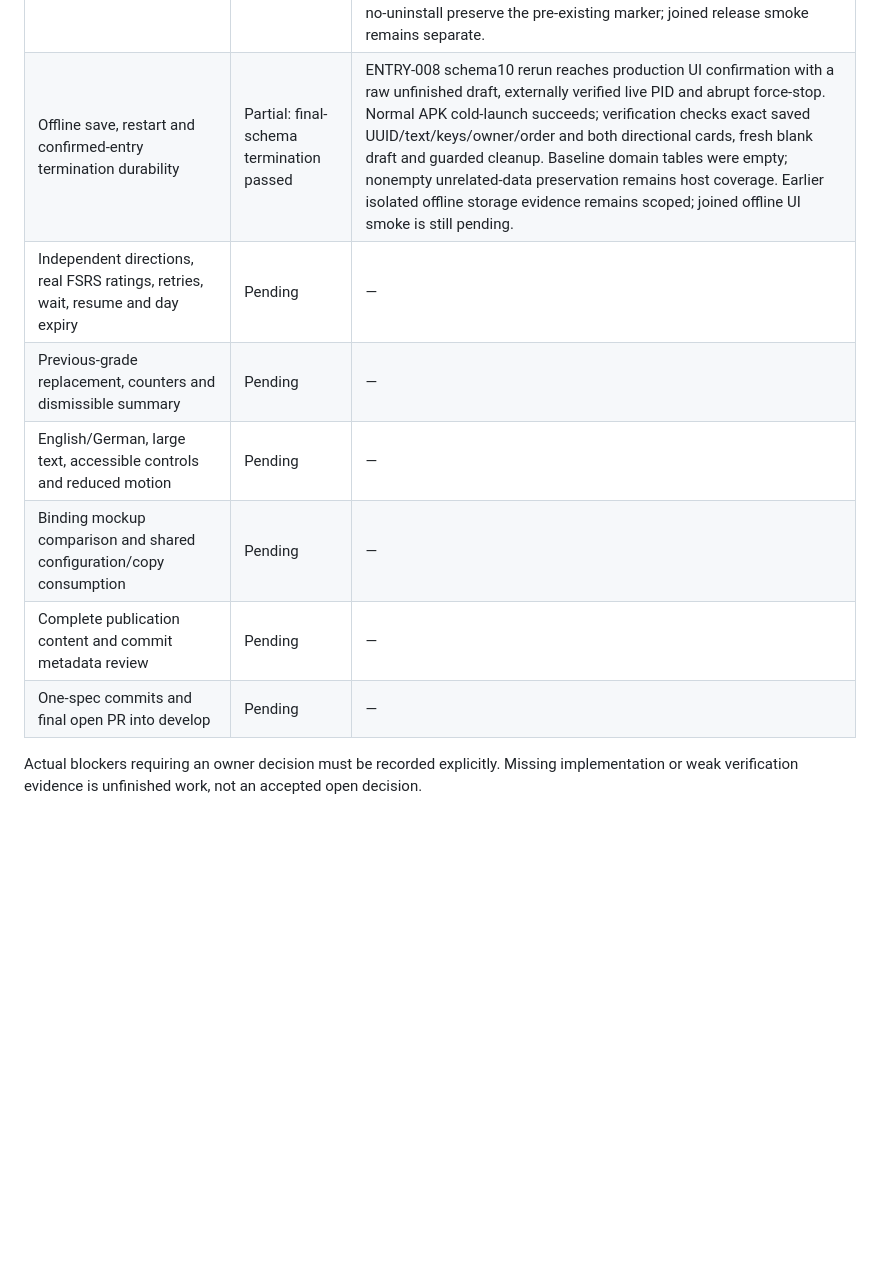
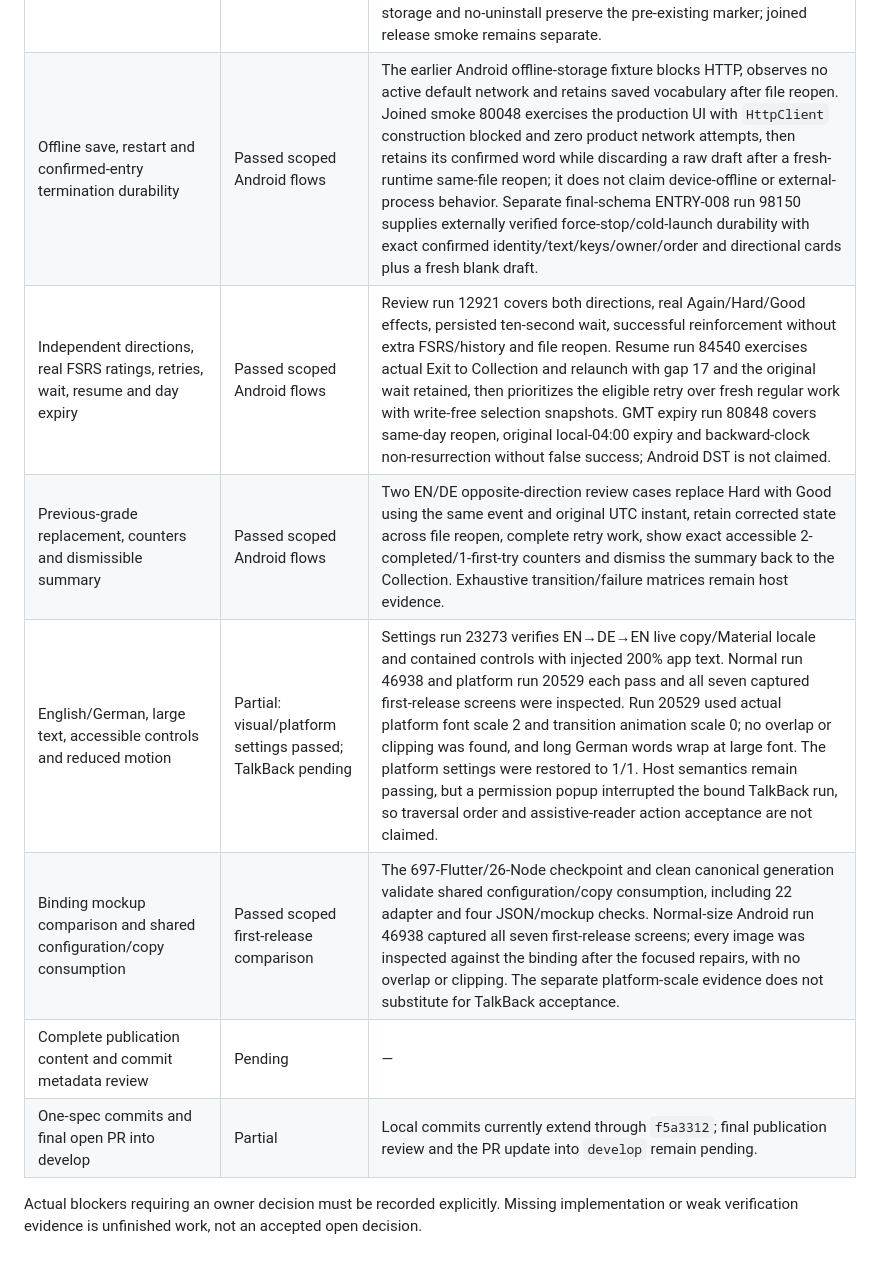
Before and after one commit to nexa16/Piko, a Markdown page: docs/release-1-implementation.md, the part around one of its changes. Rendered like a GitHub page; blank space fills up the shorter version.

```diff
--- a/docs/release-1-implementation.md
+++ b/docs/release-1-implementation.md
@@ -182,10 +182,10 @@ Completion remains unproven until evidence covers the full scope, including real
 | Inline editing, finish/discard, swipe deletion and Undo with progress | Passed scoped Android flow | Existing EN/DE real-runtime editor cases verify keyboard, valid Finish, invalid retention and exact opening Discard. Android swipe reveals without mutation; explicit deletion and Undo restore vocabulary identity/text/original row order, full directional cards and logical history/retry state, with unrelated rows and file reopen exact. Physical SQLite history rowids are not domain identities. Isolated storage and no-uninstall preserve the pre-existing marker; joined release smoke remains separate. |
-| Offline save, restart and confirmed-entry termination durability | Partial: final-schema termination passed | ENTRY-008 schema10 rerun reaches production UI confirmation with a raw unfinished draft, externally verified live PID and abrupt force-stop. Normal APK cold-launch succeeds; verification checks exact saved UUID/text/keys/owner/order and both directional cards, fresh blank draft and guarded cleanup. Baseline domain tables were empty; nonempty unrelated-data preservation remains host coverage. Earlier isolated offline storage evidence remains scoped; joined offline UI smoke is still pending. |
-| Independent directions, real FSRS ratings, retries, wait, resume and day expiry | Pending | — |
-| Previous-grade replacement, counters and dismissible summary | Pending | — |
-| English/German, large text, accessible controls and reduced motion | Pending | — |
-| Binding mockup comparison and shared configuration/copy consumption | Pending | — |
+| Offline save, restart and confirmed-entry termination durability | Passed scoped Android flows | The earlier Android offline-storage fixture blocks HTTP, observes no active default network and retains saved vocabulary after file reopen. Joined smoke 80048 exercises the production UI with `HttpClient` construction blocked and zero product network attempts, then retains its confirmed word while discarding a raw draft after a fresh-runtime same-file reopen; it does not claim device-offline or external-process behavior. Separate final-schema ENTRY-008 run 98150 supplies externally verified force-stop/cold-launch durability with exact confirmed identity/text/keys/owner/order and directional cards plus a fresh blank draft. |
+| Independent directions, real FSRS ratings, retries, wait, resume and day expiry | Passed scoped Android flows | Review run 12921 covers both directions, real Again/Hard/Good effects, persisted ten-second wait, successful reinforcement without extra FSRS/history and file reopen. Resume run 84540 exercises actual Exit to Collection and relaunch with gap 17 and the original wait retained, then prioritizes the eligible retry over fresh regular work with write-free selection snapshots. GMT expiry run 80848 covers same-day reopen, original local-04:00 expiry and backward-clock non-resurrection without false success; Android DST is not claimed. |
+| Previous-grade replacement, counters and dismissible summary | Passed scoped Android flows | Two EN/DE opposite-direction review cases replace Hard with Good using the same event and original UTC instant, retain corrected state across file reopen, complete retry work, show exact accessible 2-completed/1-first-try counters and dismiss the summary back to the Collection. Exhaustive transition/failure matrices remain host evidence. |
+| English/German, large text, accessible controls and reduced motion | Partial: visual/platform settings passed; TalkBack pending | Settings run 23273 verifies EN→DE→EN live copy/Material locale and contained controls with injected 200% app text. Normal run 46938 and platform run 20529 each pass and all seven captured first-release screens were inspected. Run 20529 used actual platform font scale 2 and transition animation scale 0; no overlap or clipping was found, and long German words wrap at large font. The platform settings were restored to 1/1. Host semantics remain passing, but a permission popup interrupted the bound TalkBack run, so traversal order and assistive-reader action acceptance are not claimed. |
+| Binding mockup comparison and shared configuration/copy consumption | Passed scoped first-release comparison | The 697-Flutter/26-Node checkpoint and clean canonical generation validate shared configuration/copy consumption, including 22 adapter and four JSON/mockup checks. Normal-size Android run 46938 captured all seven first-release screens; every image was inspected against the binding after the focused repairs, with no overlap or clipping. The separate platform-scale evidence does not substitute for TalkBack acceptance. |
 | Complete publication content and commit metadata review | Pending | — |
-| One-spec commits and final open PR into develop | Pending | — |
+| One-spec commits and final open PR into develop | Partial | Local commits currently extend through `f5a3312`; final publication review and the PR update into `develop` remain pending. |
 
 Actual blockers requiring an owner decision must be recorded explicitly. Missing implementation or weak verification evidence is unfinished work, not an accepted open decision.
```
Also changed, not shown: other parts of docs/release-1-implementation.md (+8 -8 lines).
